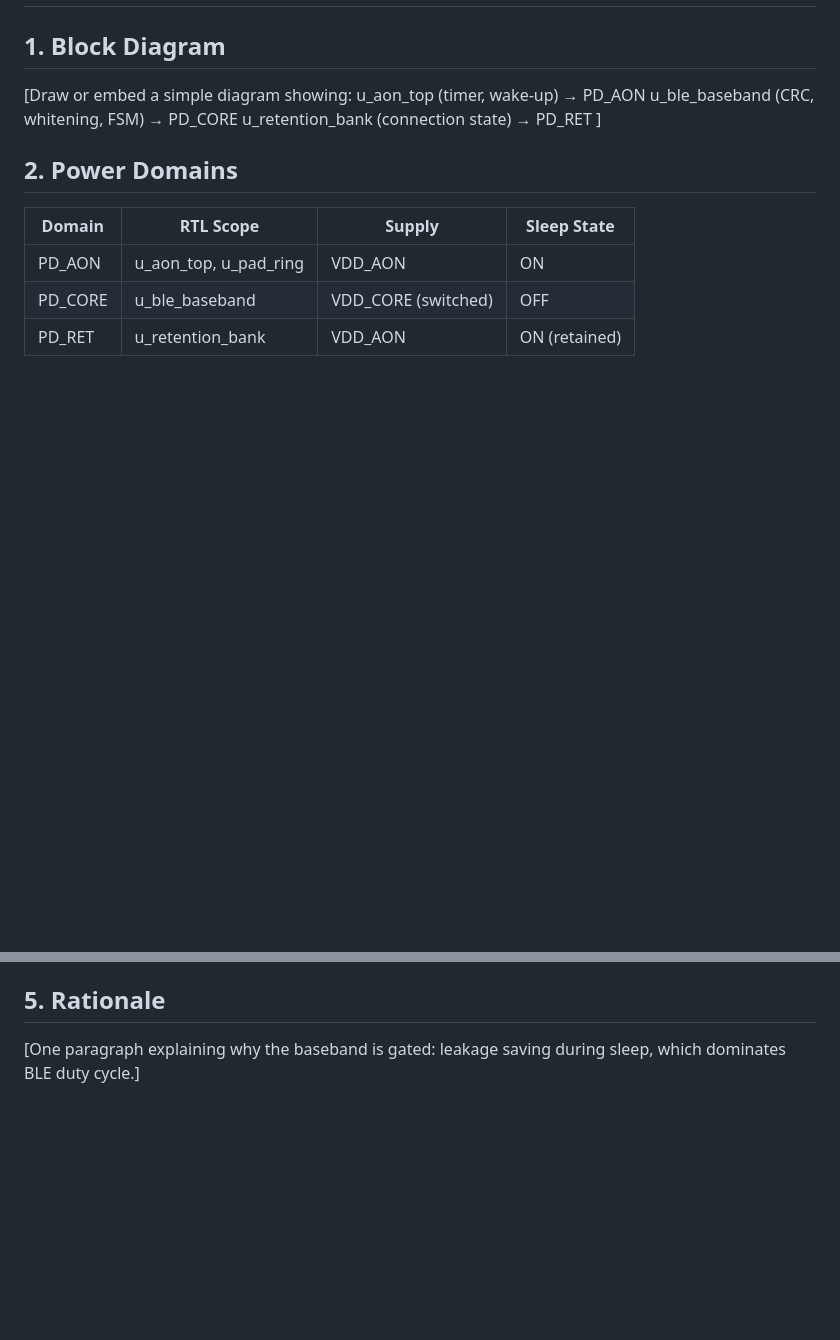
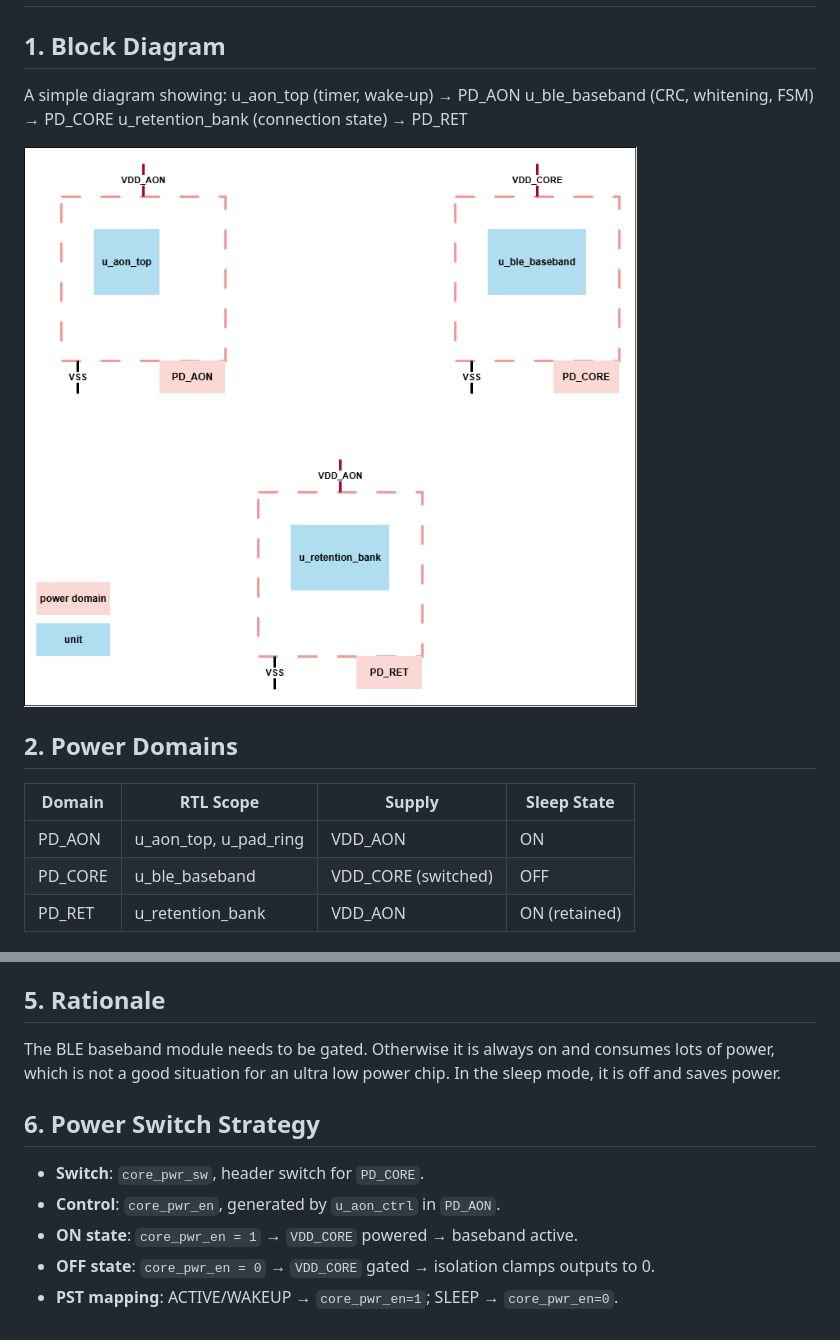
Before and after one commit to hossein-mokarian/ble_ulp_link_layer, a Markdown page: docs/architecture.md, 2 parts joined by grey strips. Rendered like a GitHub page; pictures changed too: docs/img/pd.drawio.png (added); blank space fills up the shorter version.

Commit message:
power switch definition and AON control for PD_CORE

```diff
--- a/docs/architecture.md
+++ b/docs/architecture.md
@@ -1,10 +1,12 @@
 # BLE ULP Link-Layer — Power Architecture
 
 ## 1. Block Diagram
-[Draw or embed a simple diagram showing:
+A simple diagram showing:
  u_aon_top (timer, wake-up) → PD_AON
  u_ble_baseband (CRC, whitening, FSM) → PD_CORE
- u_retention_bank (connection state) → PD_RET ]
+ u_retention_bank (connection state) → PD_RET
+
+ ![Power domain diagram](./img/pd.drawio.png)
 
 ## 2. Power Domains
 | Domain | RTL Scope | Supply | Sleep State |
@@ -26,4 +28,11 @@
 - **Voltage**: Assume single voltage for Day 1; level shifters to be added if multi-voltage is enabled later.
 
 ## 5. Rationale
-[One paragraph explaining why the baseband is gated: leakage saving during sleep, which dominates BLE duty cycle.]
+The BLE baseband module needs to be gated. Otherwise it is always on and consumes lots of power, which is not a good situation for an ultra low power chip. In the sleep mode, it is off and saves power.
+
+## 6. Power Switch Strategy
+- **Switch**: `core_pwr_sw`, header switch for `PD_CORE`.
+- **Control**: `core_pwr_en`, generated by `u_aon_ctrl` in `PD_AON`.
+- **ON state**: `core_pwr_en = 1` → `VDD_CORE` powered → baseband active.
+- **OFF state**: `core_pwr_en = 0` → `VDD_CORE` gated → isolation clamps outputs to 0.
+- **PST mapping**: ACTIVE/WAKEUP → `core_pwr_en=1`; SLEEP → `core_pwr_en=0`.
```
Also changed, not shown: README.md (added), 7 other files.
